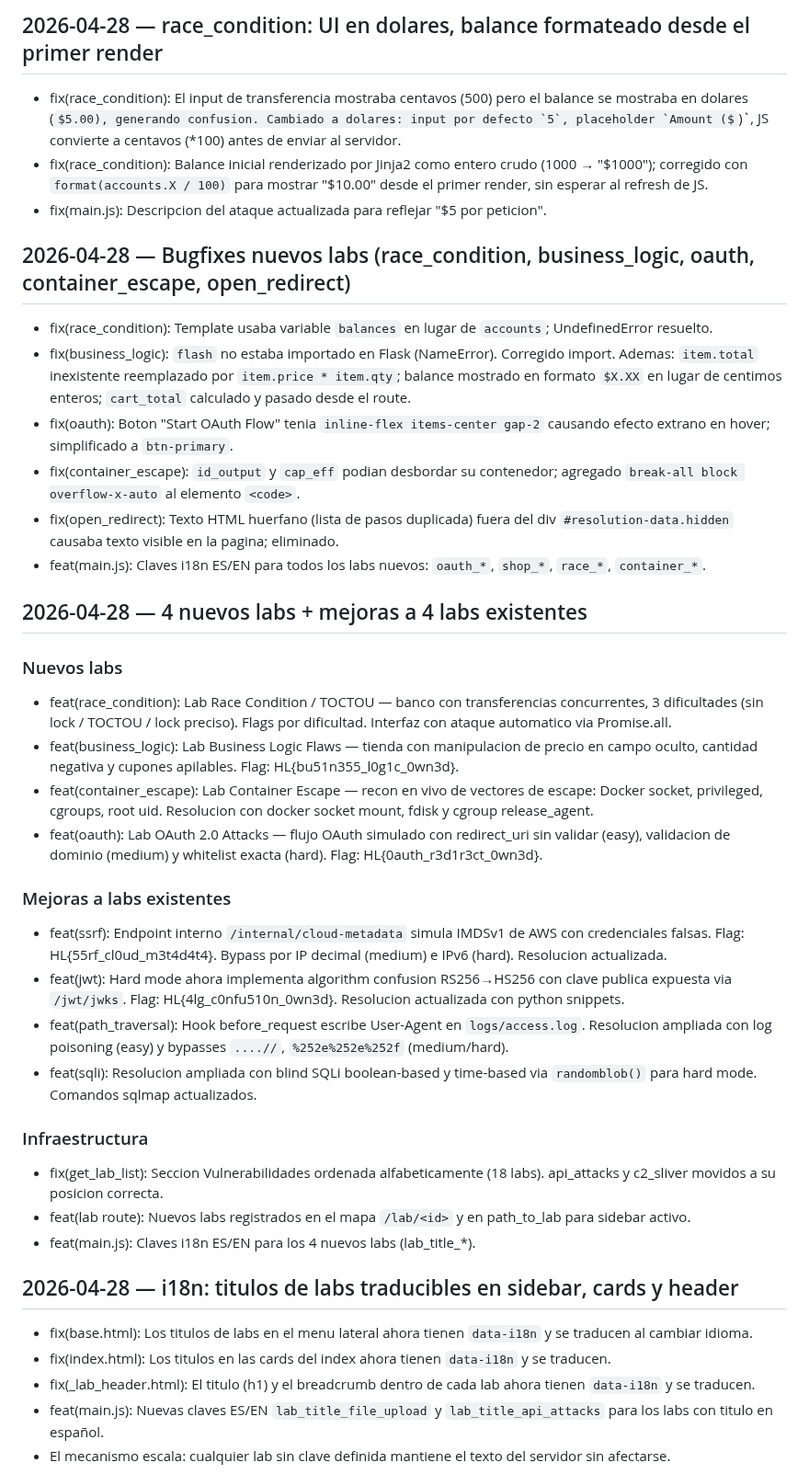
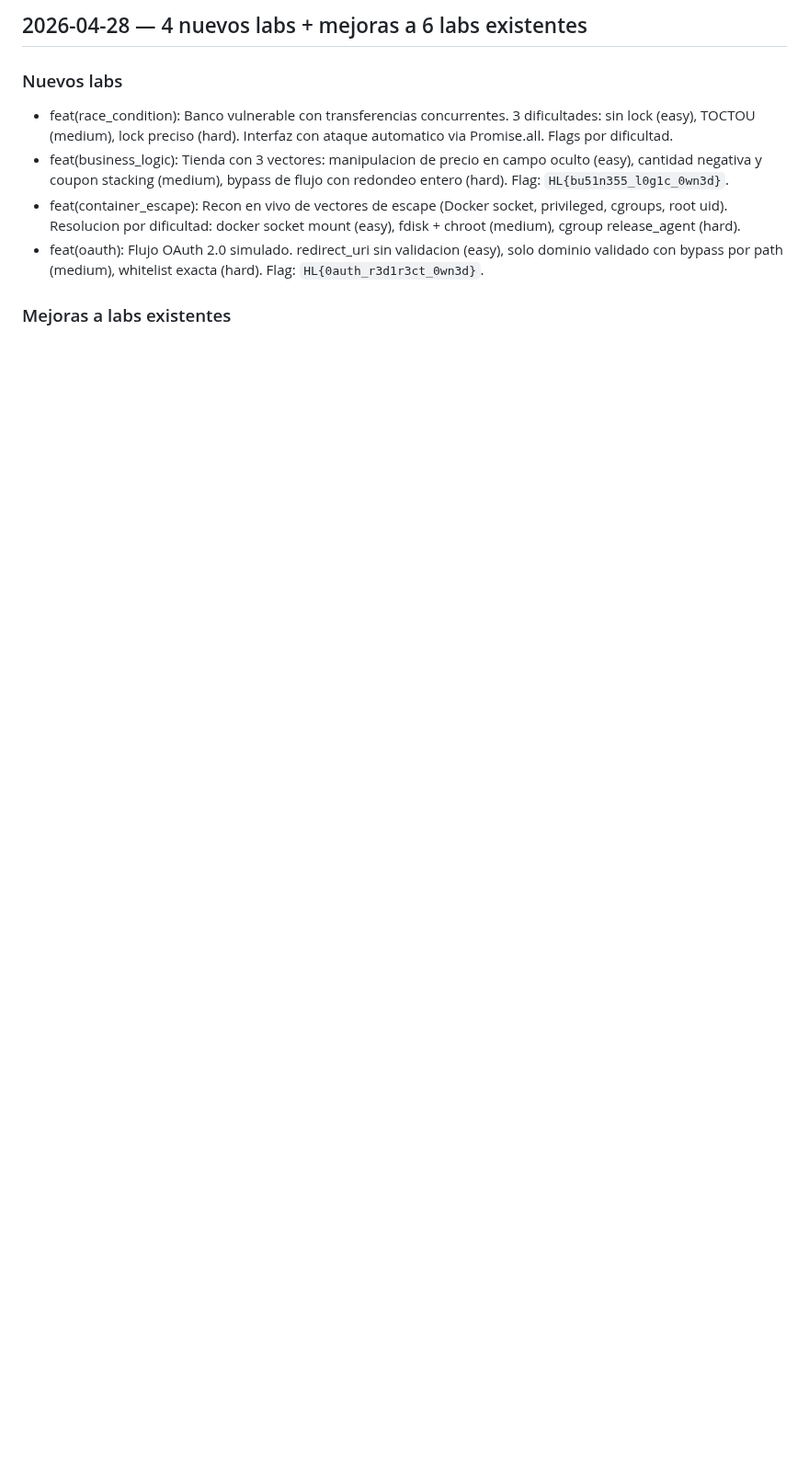
Before and after one commit to afsh4ck/HackLabs, a Markdown page: CHANGELOG.md, the part around one of its changes. Shown at 92% size. Drawn GitHub-style; some formulas as TeX source; blank space fills up the shorter version.

Commit message:
docs(changelog): consolida entradas del 2026-04-28 en una sola entrada
Co-Authored-By: Claude Sonnet 4.6 <noreply@anthropic.com>

```diff
--- a/CHANGELOG.md
+++ b/CHANGELOG.md
@@ -1,42 +1,9 @@
-## 2026-04-28 — race_condition: UI en dolares, balance formateado desde el primer render
-
-- fix(race_condition): El input de transferencia mostraba centavos (500) pero el balance se mostraba en dolares ($5.00), generando confusion. Cambiado a dolares: input por defecto `5`, placeholder `Amount ($)`, JS convierte a centavos (*100) antes de enviar al servidor.
-- fix(race_condition): Balance inicial renderizado por Jinja2 como entero crudo (1000 → "$1000"); corregido con `format(accounts.X / 100)` para mostrar "$10.00" desde el primer render, sin esperar al refresh de JS.
-- fix(main.js): Descripcion del ataque actualizada para reflejar "$5 por peticion".
-
-## 2026-04-28 — Bugfixes nuevos labs (race_condition, business_logic, oauth, container_escape, open_redirect)
-
-- fix(race_condition): Template usaba variable `balances` en lugar de `accounts`; UndefinedError resuelto.
-- fix(business_logic): `flash` no estaba importado en Flask (NameError). Corregido import. Ademas: `item.total` inexistente reemplazado por `item.price * item.qty`; balance mostrado en formato `$X.XX` en lugar de centimos enteros; `cart_total` calculado y pasado desde el route.
-- fix(oauth): Boton "Start OAuth Flow" tenia `inline-flex items-center gap-2` causando efecto extrano en hover; simplificado a `btn-primary`.
-- fix(container_escape): `id_output` y `cap_eff` podian desbordar su contenedor; agregado `break-all block overflow-x-auto` al elemento `<code>`.
-- fix(open_redirect): Texto HTML huerfano (lista de pasos duplicada) fuera del div `#resolution-data.hidden` causaba texto visible en la pagina; eliminado.
-- feat(main.js): Claves i18n ES/EN para todos los labs nuevos: `oauth_*`, `shop_*`, `race_*`, `container_*`.
-
-## 2026-04-28 — 4 nuevos labs + mejoras a 4 labs existentes
+## 2026-04-28 — 4 nuevos labs + mejoras a 6 labs existentes
 
 ### Nuevos labs
-- feat(race_condition): Lab Race Condition / TOCTOU — banco con transferencias concurrentes, 3 dificultades (sin lock / TOCTOU / lock preciso). Flags por dificultad. Interfaz con ataque automatico via Promise.all.
-- feat(business_logic): Lab Business Logic Flaws — tienda con manipulacion de precio en campo oculto, cantidad negativa y cupones apilables. Flag: HL{bu51n355_l0g1c_0wn3d}.
-- feat(container_escape): Lab Container Escape — recon en vivo de vectores de escape: Docker socket, privileged, cgroups, root uid. Resolucion con docker socket mount, fdisk y cgroup release_agent.
-- feat(oauth): Lab OAuth 2.0 Attacks — flujo OAuth simulado con redirect_uri sin validar (easy), validacion de dominio (medium) y whitelist exacta (hard). Flag: HL{0auth_r3d1r3ct_0wn3d}.
+- feat(race_condition): Banco vulnerable con transferencias concurrentes. 3 dificultades: sin lock (easy), TOCTOU (medium), lock preciso (hard). Interfaz con ataque automatico via Promise.all. Flags por dificultad.
+- feat(business_logic): Tienda con 3 vectores: manipulacion de precio en campo oculto (easy), cantidad negativa y coupon stacking (medium), bypass de flujo con redondeo entero (hard). Flag: `HL{bu51n355_l0g1c_0wn3d}`.
+- feat(container_escape): Recon en vivo de vectores de escape (Docker socket, privileged, cgroups, root uid). Resolucion por dificultad: docker socket mount (easy), fdisk + chroot (medium), cgroup release_agent (hard).
+- feat(oauth): Flujo OAuth 2.0 simulado. redirect_uri sin validacion (easy), solo dominio validado con bypass por path (medium), whitelist exacta (hard). Flag: `HL{0auth_r3d1r3ct_0wn3d}`.
 
 ### Mejoras a labs existentes
-- feat(ssrf): Endpoint interno `/internal/cloud-metadata` simula IMDSv1 de AWS con credenciales falsas. Flag: HL{55rf_cl0ud_m3t4d4t4}. Bypass por IP decimal (medium) e IPv6 (hard). Resolucion actualizada.
-- feat(jwt): Hard mode ahora implementa algorithm confusion RS256→HS256 con clave publica expuesta via `/jwt/jwks`. Flag: HL{4lg_c0nfu510n_0wn3d}. Resolucion actualizada con python snippets.
-- feat(path_traversal): Hook before_request escribe User-Agent en `logs/access.log`. Resolucion ampliada con log poisoning (easy) y bypasses `....//`, `%252e%252e%252f` (medium/hard).
-- feat(sqli): Resolucion ampliada con blind SQLi boolean-based y time-based via `randomblob()` para hard mode. Comandos sqlmap actualizados.
-
-### Infraestructura
-- fix(get_lab_list): Seccion Vulnerabilidades ordenada alfabeticamente (18 labs). api_attacks y c2_sliver movidos a su posicion correcta.
-- feat(lab route): Nuevos labs registrados en el mapa `/lab/<id>` y en path_to_lab para sidebar activo.
-- feat(main.js): Claves i18n ES/EN para los 4 nuevos labs (lab_title_*).
-
-## 2026-04-28 — i18n: titulos de labs traducibles en sidebar, cards y header
-
-- fix(base.html): Los titulos de labs en el menu lateral ahora tienen `data-i18n` y se traducen al cambiar idioma.
-- fix(index.html): Los titulos en las cards del index ahora tienen `data-i18n` y se traducen.
-- fix(_lab_header.html): El titulo (h1) y el breadcrumb dentro de cada lab ahora tienen `data-i18n` y se traducen.
-- feat(main.js): Nuevas claves ES/EN `lab_title_file_upload` y `lab_title_api_attacks` para los labs con titulo en español.
-- El mecanismo escala: cualquier lab sin clave definida mantiene el texto del servidor sin afectarse.
-
```
Also changed, not shown: other parts of CHANGELOG.md (+6 -29 lines).
